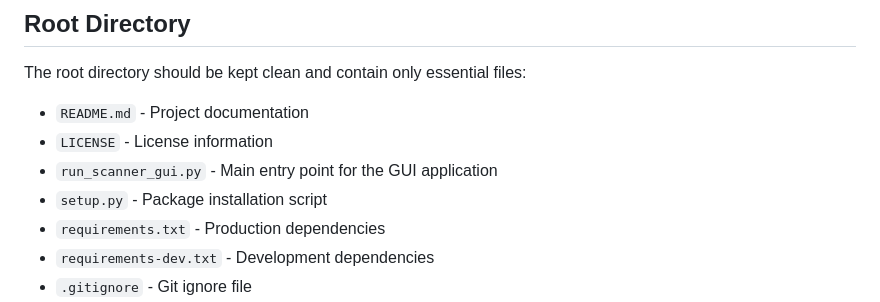
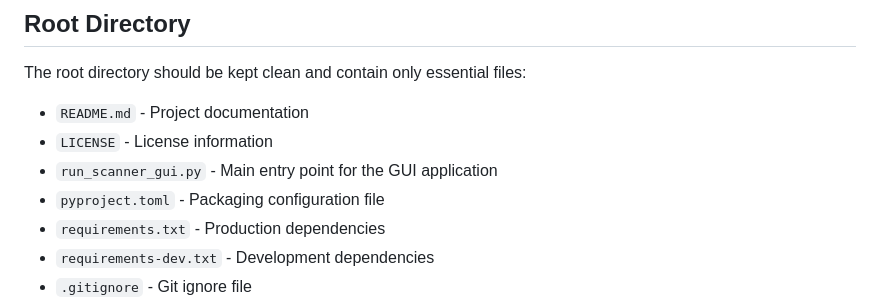
Before and after one commit to Boondock-Echo/scanner-controller, a Markdown page: docs/project_structure.md, the part around the change. Rendered like a GitHub page.

Commit message:
docs: update packaging file name

```diff
--- a/docs/project_structure.md
+++ b/docs/project_structure.md
@@ -9,7 +9,7 @@ The root directory should be kept clean and contain only essential files:
 - `README.md` - Project documentation
 - `LICENSE` - License information
 - `run_scanner_gui.py` - Main entry point for the GUI application
-- `setup.py` - Package installation script
+- `pyproject.toml` - Packaging configuration file
 - `requirements.txt` - Production dependencies
 - `requirements-dev.txt` - Development dependencies
 - `.gitignore` - Git ignore file
```
